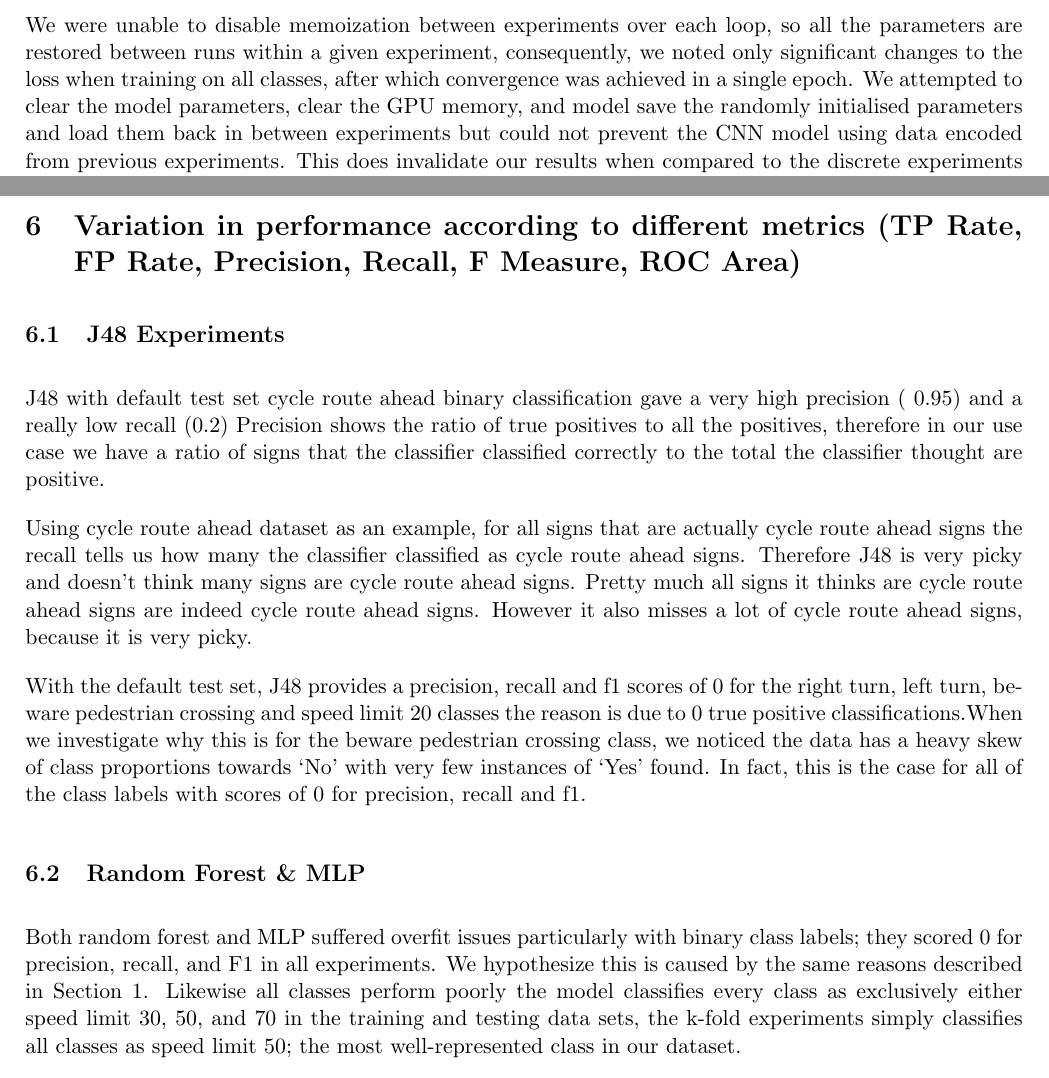
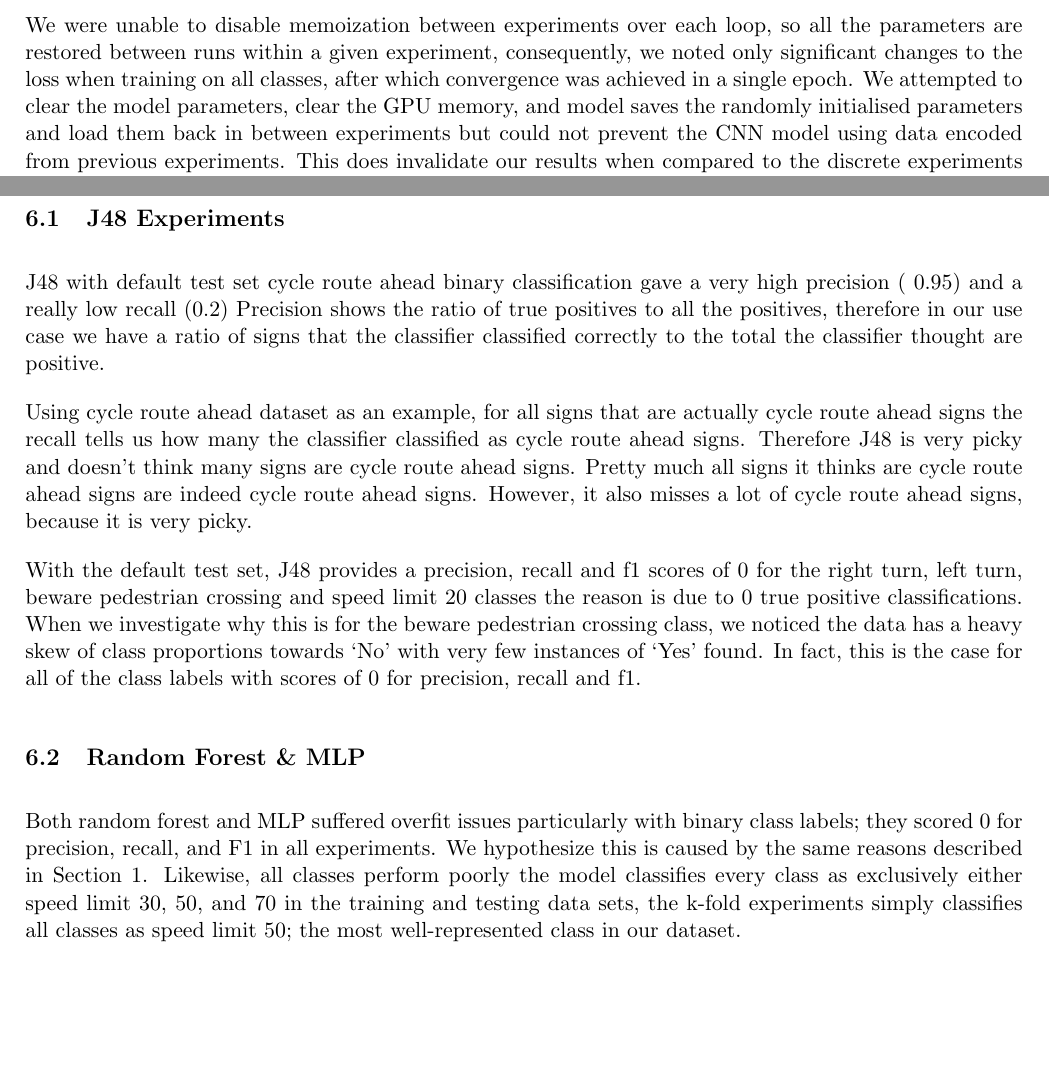
Before and after one commit to friedforfun/SupervisedLearningCW, a LaTeX document (Report/Report.tex): two parts of pages 14 and 16 of 23, joined at a grey line, cut so that both start at the same text, the shorter picture padded with empty space. Compiled offline with pdfLaTeX.

Commit message:
Grammar fixes

```diff
--- a/Report/Report.tex
+++ b/Report/Report.tex
@@ -321,7 +321,7 @@ To do this we changed the optimisation metric to minimize loss and randomly vari
   \end{table}
  \end{center}
 \subsubsection{Critical limitation of CNN experimental methodology:}
-We were unable to disable memoization between experiments over each loop, so all the parameters are restored between runs within a given experiment, consequently, we noted only significant changes to the loss when training on all classes, after which convergence was achieved in a single epoch. We attempted to clear the model parameters, clear the GPU memory, and model save the randomly initialised parameters and load them back in between experiments but could not prevent the CNN model using data encoded from previous experiments. This does invalidate our results when compared to the discrete experiments in the previous sections, however, this can be a demonstrable advantage of a CNN, in this situation it consistently correctly classifies the images despite changing the dimensions of the output layer and the classification targets (albeit on the same dataset).
+We were unable to disable memoization between experiments over each loop, so all the parameters are restored between runs within a given experiment, consequently, we noted only significant changes to the loss when training on all classes, after which convergence was achieved in a single epoch. We attempted to clear the model parameters, clear the GPU memory, and model saves the randomly initialised parameters and load them back in between experiments but could not prevent the CNN model using data encoded from previous experiments. This does invalidate our results when compared to the discrete experiments in the previous sections, however, this can be a demonstrable advantage of a CNN, in this situation it consistently correctly classifies the images despite changing the dimensions of the output layer and the classification targets (albeit on the same dataset).
 
 During all experiments with training and testing data, at worst our CNN scored an accuracy of 97\% on the test dataset when classifying all classes, the CNN was capable of correct classification even when 9000 instances were moved from the training set to the testing set.
 
@@ -335,20 +335,19 @@ For further experiments, it would be interesting to investigate the effects of c
 
 
 \newpage
-\section{Variation in performance according to different metrics (TP Rate, FP Rate, Precision,
-Recall, F Measure, ROC Area)}
+\section{Variation in performance according to different metrics}
 \subsection{J48 Experiments}
 
 J48 with default test set cycle route ahead binary classification gave a very high precision (~0.95) and a really low recall (0.2)
 Precision shows the ratio of true positives to all the positives, therefore in our use case we have a ratio of signs that the classifier classified correctly to the total the classifier thought are positive.
 \par
 Using cycle route ahead dataset as an example, for all signs that are actually cycle route ahead signs the recall tells us how many the classifier classified as cycle route ahead  signs.
-Therefore J48 is very picky and doesn't think many signs are cycle route ahead signs. Pretty much all signs it thinks are cycle route ahead signs are indeed cycle route ahead signs. However it also misses a lot of cycle route ahead signs, because it is very picky.
+Therefore J48 is very picky and doesn't think many signs are cycle route ahead signs. Pretty much all signs it thinks are cycle route ahead signs are indeed cycle route ahead signs. However, it also misses a lot of cycle route ahead signs, because it is very picky.
 \par
-With the default test set, J48 provides a precision, recall and f1 scores of 0 for the right turn, left turn, beware pedestrian crossing and speed limit 20 classes the reason is due to 0 true positive classifications.When we investigate why this is for the beware pedestrian crossing class, we noticed the data has a heavy skew of class proportions towards ‘No’ with very few instances of ‘Yes’ found. In fact, this is the case for all of the class labels with scores of 0 for precision, recall and f1.
+With the default test set, J48 provides a precision, recall and f1 scores of 0 for the right turn, left turn, beware pedestrian crossing and speed limit 20 classes the reason is due to 0 true positive classifications. When we investigate why this is for the beware pedestrian crossing class, we noticed the data has a heavy skew of class proportions towards ‘No’ with very few instances of ‘Yes’ found. In fact, this is the case for all of the class labels with scores of 0 for precision, recall and f1.
 
 \subsection{Random Forest \& MLP}
-Both random forest and MLP suffered overfit issues particularly with binary class labels; they scored 0 for precision, recall, and F1 in all experiments. We hypothesize this is caused by the same reasons described in Section 1. Likewise all classes perform poorly the model classifies every class as exclusively either speed limit 30, 50, and 70 in the training and testing data sets, the k-fold experiments simply classifies all classes as speed limit 50; the most well-represented class in our dataset.
+Both random forest and MLP suffered overfit issues particularly with binary class labels; they scored 0 for precision, recall, and F1 in all experiments. We hypothesize this is caused by the same reasons described in Section 1. Likewise, all classes perform poorly the model classifies every class as exclusively either speed limit 30, 50, and 70 in the training and testing data sets, the k-fold experiments simply classifies all classes as speed limit 50; the most well-represented class in our dataset.
 
 \subsection{Logistic Regresssion}
 Logistic Regression is excellent at predicting classes for the dataset, which contains all signs, which is not easy to do. Logistic Regression has relatively good precision and recall when compared to other classifiers with 89 for both. This means it is very good at predicting all different signs.
```
Also changed, not shown: Report/Report.tex (12 more changed lines).
